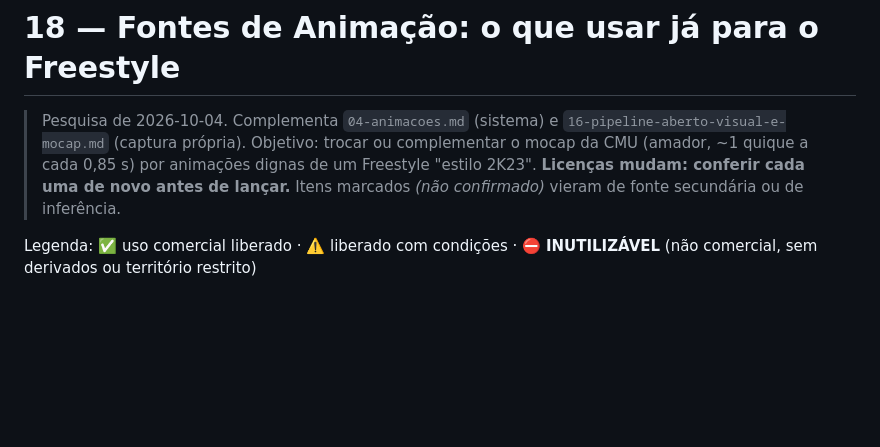
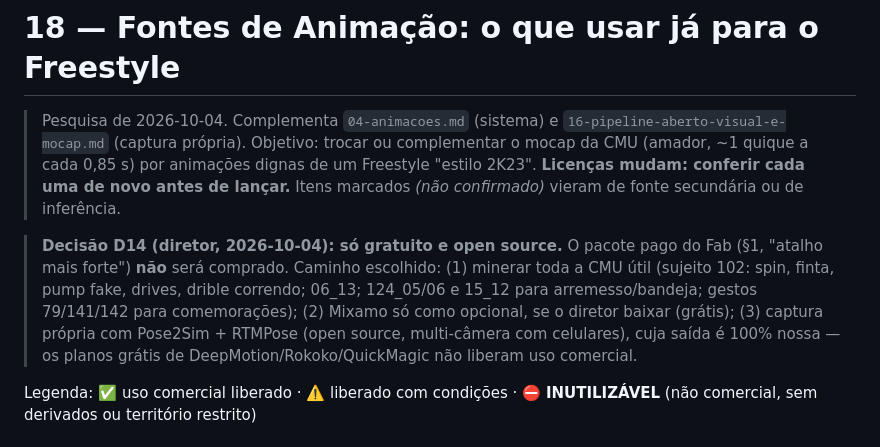
Before and after one commit to vareIIa/NBA, a Markdown page: docs/18-fontes-de-animacao.md, the part around the change. Drawn GitHub-style; blank space fills up the shorter version.

```diff
--- a/docs/18-fontes-de-animacao.md
+++ b/docs/18-fontes-de-animacao.md
@@ -3,6 +3,8 @@
 > Pesquisa de 2026-10-04. Complementa `04-animacoes.md` (sistema) e `16-pipeline-aberto-visual-e-mocap.md` (captura própria).
 > Objetivo: trocar ou complementar o mocap da CMU (amador, ~1 quique a cada 0,85 s) por animações dignas de um Freestyle "estilo 2K23".
 > **Licenças mudam: conferir cada uma de novo antes de lançar.** Itens marcados *(não confirmado)* vieram de fonte secundária ou de inferência.
+
+> **Decisão D14 (diretor, 2026-10-04): só gratuito e open source.** O pacote pago do Fab (§1, "atalho mais forte") **não** será comprado. Caminho escolhido: (1) minerar toda a CMU útil (sujeito 102: spin, finta, pump fake, drives, drible correndo; 06_13; 124_05/06 e 15_12 para arremesso/bandeja; gestos 79/141/142 para comemorações); (2) Mixamo só como opcional, se o diretor baixar (grátis); (3) captura própria com Pose2Sim + RTMPose (open source, multi-câmera com celulares), cuja saída é 100% nossa — os planos grátis de DeepMotion/Rokoko/QuickMagic não liberam uso comercial.
 
 Legenda: ✅ uso comercial liberado · ⚠️ liberado com condições · ⛔ **INUTILIZÁVEL** (não comercial, sem derivados ou território restrito)
 
```
Also changed, not shown: docs/15-brief-e-decisoes.md (+1 -0 lines).
